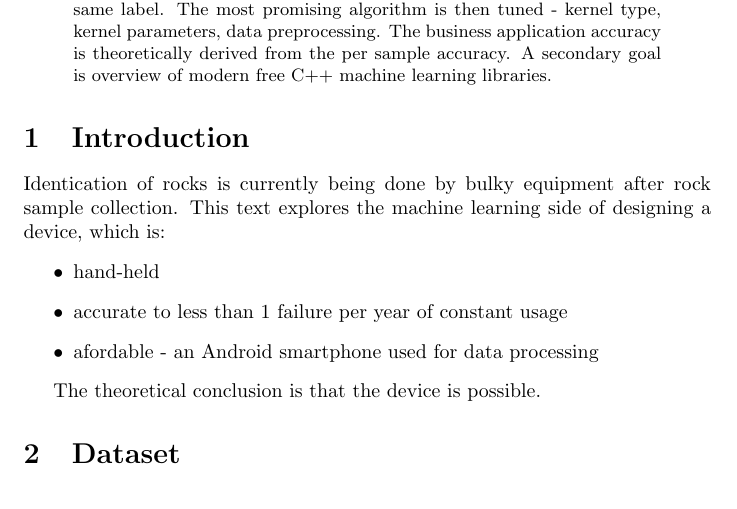
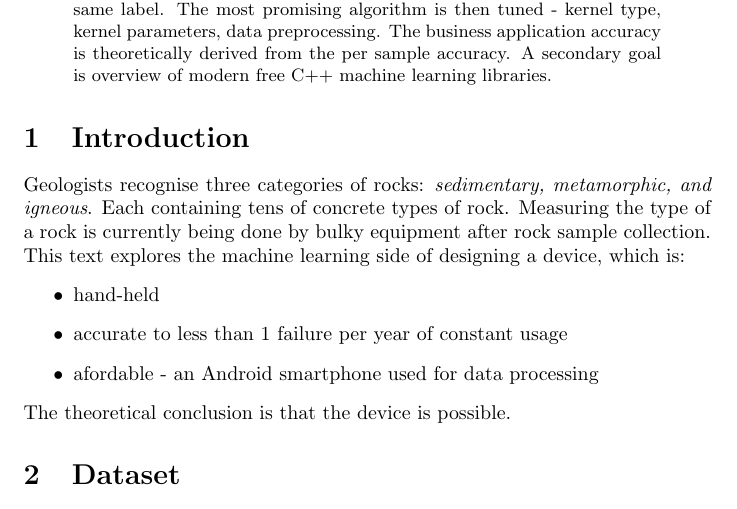
Before and after one commit to MiroslavVitkov/rocks, a LaTeX paper (doc/report.tex): part of page 1 of 9, cut so that both start at the same text. Compiled offline with pdfLaTeX.

Commit message:
[doc] Introduction section short, but somewhat complete.

```diff
--- a/doc/report.tex
+++ b/doc/report.tex
@@ -27,16 +27,16 @@ A secondary goal is overview of modern free C++ machine learning libraries.
 
 
 \section{Introduction}
-Identication of rocks is currently being done by bulky equipment after rock sample collection.
+Geologists recognise three categories of rocks: \textit{sedimentary, metamorphic, and igneous}.
+Each containing tens of concrete types of rock.
+Measuring the type of a rock is currently being done by bulky equipment after rock sample collection.
 This text explores the machine learning side of designing a device, which is:
 \begin{itemize}
 \item{hand-held}
 \item{accurate to less than 1 failure per year of constant usage}
 \item{afordable - an Android smartphone used for data processing}
 \end{itemize}
-
 The theoretical conclusion is that the device is possible.
-% beаm diameter, duration
 
 
 \section{Dataset}
```
